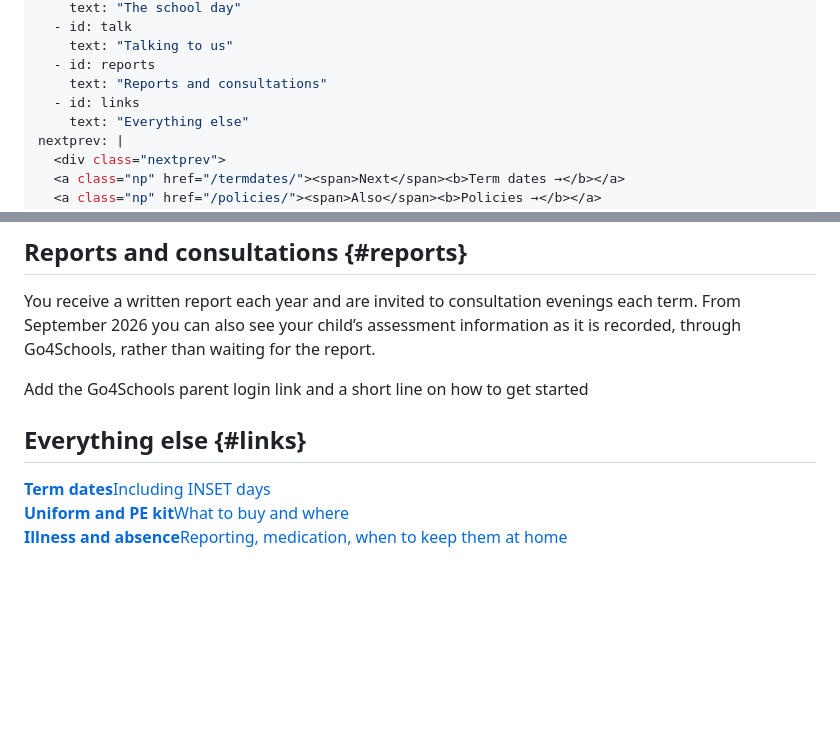
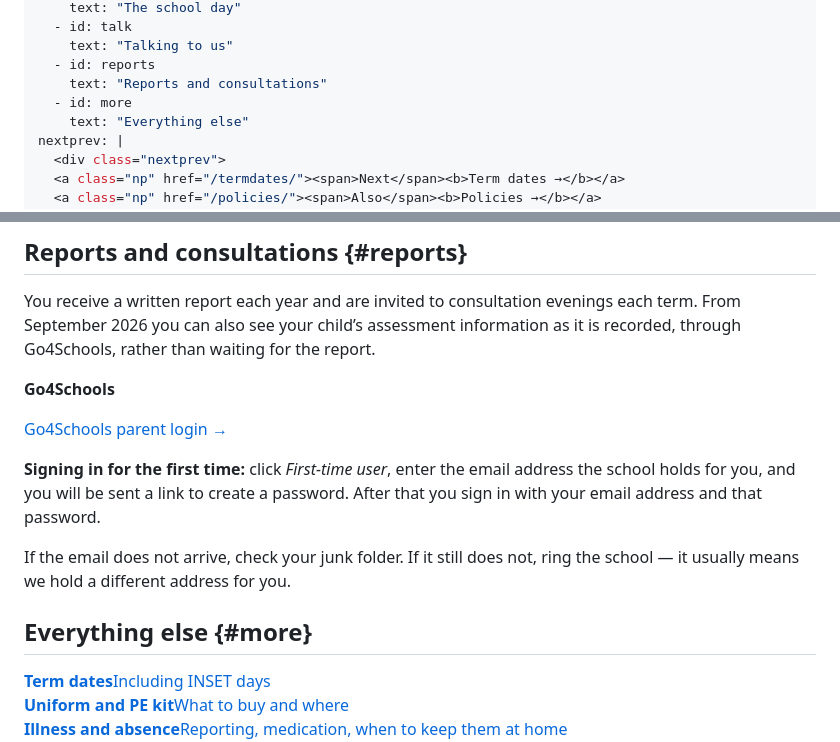
Before and after one commit to ecsleicester/ecsleicester.github.io, a Markdown page: src/parents.md, 2 parts joined by grey strips. Drawn GitHub-style; blank space fills up the shorter version.

```diff
--- a/src/parents.md
+++ b/src/parents.md
@@ -16,7 +16,7 @@ contents:
     text: "Talking to us"
   - id: reports
     text: "Reports and consultations"
-  - id: links
+  - id: more
     text: "Everything else"
 nextprev: |
   <div class="nextprev">
@@ -80,9 +80,14 @@ If we are worried about your child, you will hear it from us early and in person
 
 You receive a written report each year and are invited to consultation evenings each term. From September 2026 you can also see your child’s assessment information as it is recorded, through Go4Schools, rather than waiting for the report.
 
-<span class="todo">Add the Go4Schools parent login link and a short line on how to get started</span>
+<div class="note">
+<p><b>Go4Schools</b></p>
+<p style="margin-bottom:14px"><a class="btn btn-navy" href="https://www.go4schools.com/parents/" target="_blank" rel="noopener">Go4Schools parent login →</a></p>
+<p style="margin:0"><b>Signing in for the first time:</b> click <em>First-time user</em>, enter the email address the school holds for you, and you will be sent a link to create a password. After that you sign in with your email address and that password.</p>
+<p style="margin-top:12px;margin-bottom:0">If the email does not arrive, check your junk folder. If it still does not, ring the school — it usually means we hold a different address for you.</p>
+</div>
 
-## Everything else {#links}
+## Everything else {#more}
 
 <div class="docs">
 <a class="doc" href="/termdates/"><div><b>Term dates</b><span>Including INSET days</span></div></a>
```
